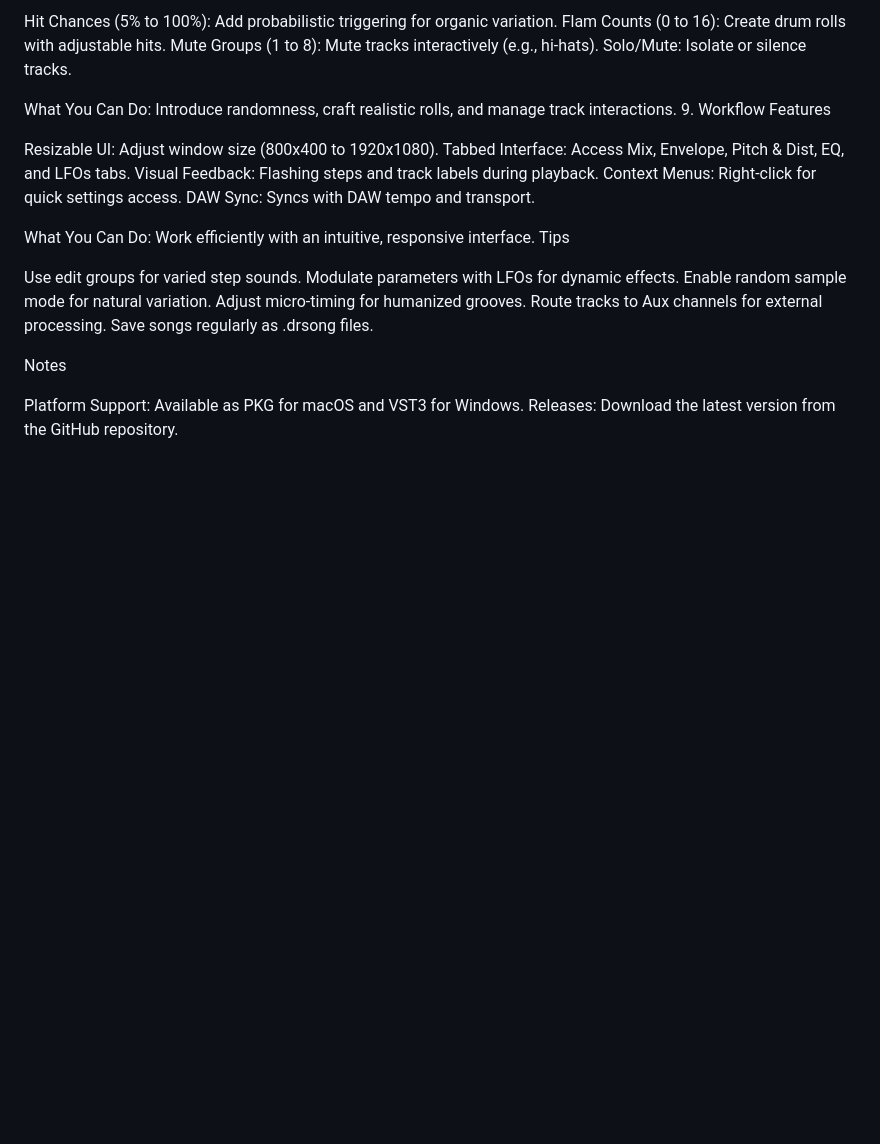
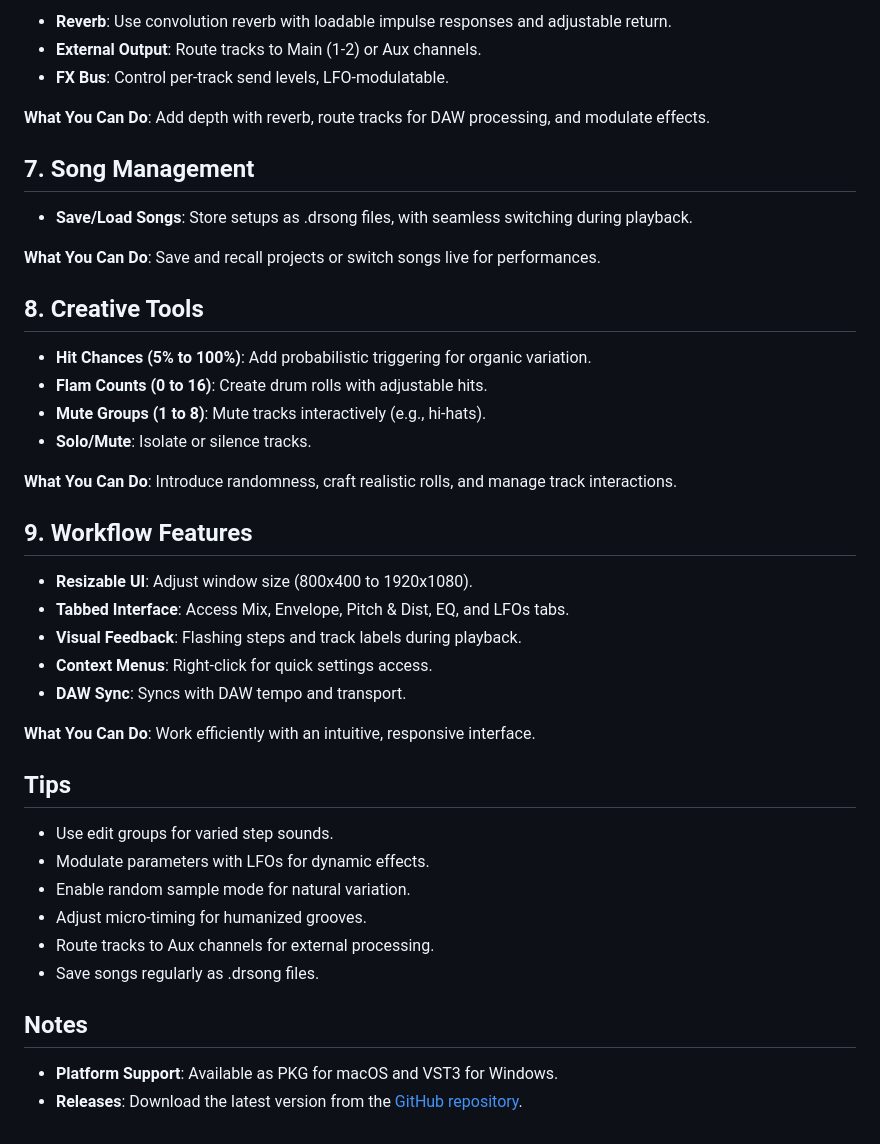
Before and after one commit to Paulllux/BeatForge, a Markdown page: README.md, the part around one of its changes. Rendered like a GitHub page; blank space fills up the shorter version.

```diff
--- a/README.md
+++ b/README.md
@@ -80,29 +73,45 @@ What You Can Do: Save and recall projects or switch songs live for performances.
 
-Hit Chances (5% to 100%): Add probabilistic triggering for organic variation.
-Flam Counts (0 to 16): Create drum rolls with adjustable hits.
-Mute Groups (1 to 8): Mute tracks interactively (e.g., hi-hats).
-Solo/Mute: Isolate or silence tracks.
+- **Reverb**: Use convolution reverb with loadable impulse responses and adjustable return.
+- **External Output**: Route tracks to Main (1-2) or Aux channels.
+- **FX Bus**: Control per-track send levels, LFO-modulatable.
 
-What You Can Do: Introduce randomness, craft realistic rolls, and manage track interactions.
-9. Workflow Features
+**What You Can Do**: Add depth with reverb, route tracks for DAW processing, and modulate effects.
 
-Resizable UI: Adjust window size (800x400 to 1920x1080).
-Tabbed Interface: Access Mix, Envelope, Pitch & Dist, EQ, and LFOs tabs.
-Visual Feedback: Flashing steps and track labels during playback.
-Context Menus: Right-click for quick settings access.
-DAW Sync: Syncs with DAW tempo and transport.
+## 7. Song Management
 
-What You Can Do: Work efficiently with an intuitive, responsive interface.
-Tips
+- **Save/Load Songs**: Store setups as .drsong files, with seamless switching during playback.
 
-Use edit groups for varied step sounds.
-Modulate parameters with LFOs for dynamic effects.
-Enable random sample mode for natural variation.
-Adjust micro-timing for humanized grooves.
-Route tracks to Aux channels for external processing.
-Save songs regularly as .drsong files.
+**What You Can Do**: Save and recall projects or switch songs live for performances.
 
-Notes
+## 8. Creative Tools
 
-Platform Support: Available as PKG for macOS and VST3 for Windows.
-Releases: Download the latest version from the GitHub repository.
+- **Hit Chances (5% to 100%)**: Add probabilistic triggering for organic variation.
+- **Flam Counts (0 to 16)**: Create drum rolls with adjustable hits.
+- **Mute Groups (1 to 8)**: Mute tracks interactively (e.g., hi-hats).
+- **Solo/Mute**: Isolate or silence tracks.
+
+**What You Can Do**: Introduce randomness, craft realistic rolls, and manage track interactions.
+
+## 9. Workflow Features
+
+- **Resizable UI**: Adjust window size (800x400 to 1920x1080).
+- **Tabbed Interface**: Access Mix, Envelope, Pitch & Dist, EQ, and LFOs tabs.
+- **Visual Feedback**: Flashing steps and track labels during playback.
+- **Context Menus**: Right-click for quick settings access.
+- **DAW Sync**: Syncs with DAW tempo and transport.
+
+**What You Can Do**: Work efficiently with an intuitive, responsive interface.
+
+## Tips
+
+- Use edit groups for varied step sounds.
+- Modulate parameters with LFOs for dynamic effects.
+- Enable random sample mode for natural variation.
+- Adjust micro-timing for humanized grooves.
+- Route tracks to Aux channels for external processing.
+- Save songs regularly as .drsong files.
+
+## Notes
+
+- **Platform Support**: Available as PKG for macOS and VST3 for Windows.
+- **Releases**: Download the latest version from the [GitHub repository](https://github.com/Paulllux/BeatForge/releases).
```
Also changed, not shown: other parts of README.md (+46 -53 lines).
